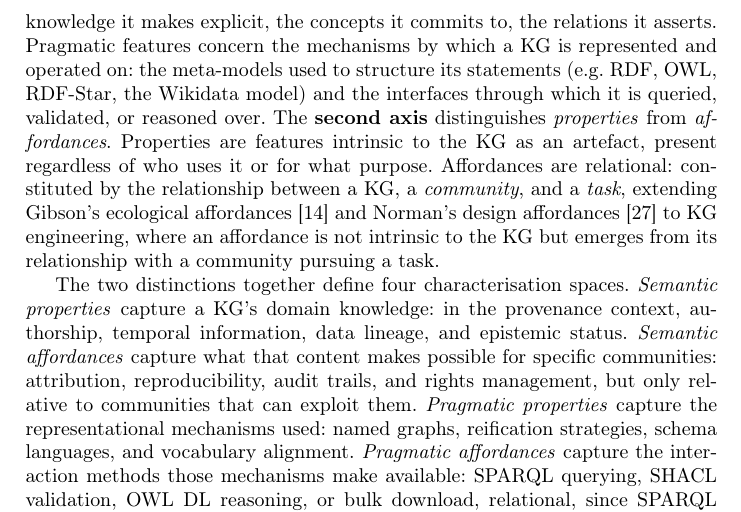
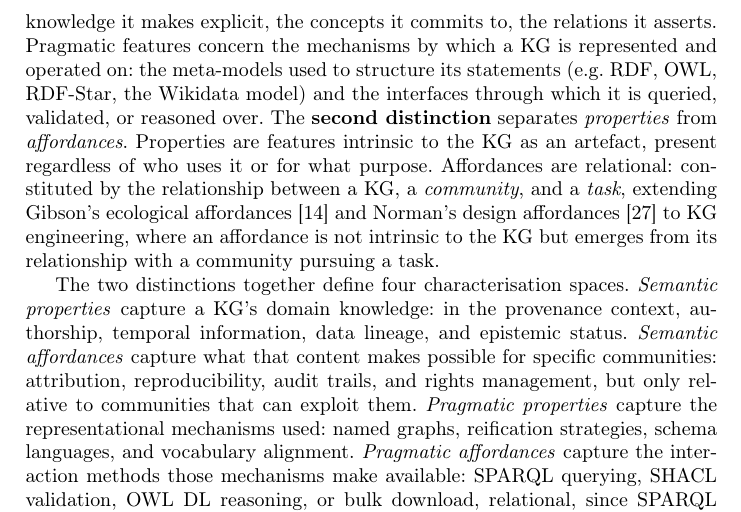
Before and after one commit to enridaga/EKAW-Vision-Paper, a LaTeX thesis (main.tex): part of page 5 of 13, cut so that both start at the same text. Compiled offline with pdfLaTeX.

Commit message:
Updates from Overleaf

```diff
--- a/main.tex
+++ b/main.tex
@@ -276,10 +277,13 @@ Pragmatic features concern the mechanisms by which a KG is
 represented and operated on: the meta-models used to structure its
 statements (e.g.\ RDF, OWL, RDF-Star, the Wikidata model) and the
 interfaces through which it is queried, validated, or reasoned
-over. The \textbf{second axis} distinguishes \emph{properties}
-from \emph{affordances}. Properties are features intrinsic to the
+over.
+The \textbf{second distinction} separates \emph{properties}
+from \emph{affordances}.
+Properties are features intrinsic to the
 KG as an artefact, present regardless of who uses it or for what
-purpose. Affordances are relational: constituted by the
+purpose.
+Affordances are relational: constituted by the
 relationship between a KG, a \emph{community}, and a
 \emph{task}, extending Gibson's ecological
 affordances~\cite{gibson1977theory} and Norman's design
```
Also changed, not shown: main.tex (5 more changed lines).
